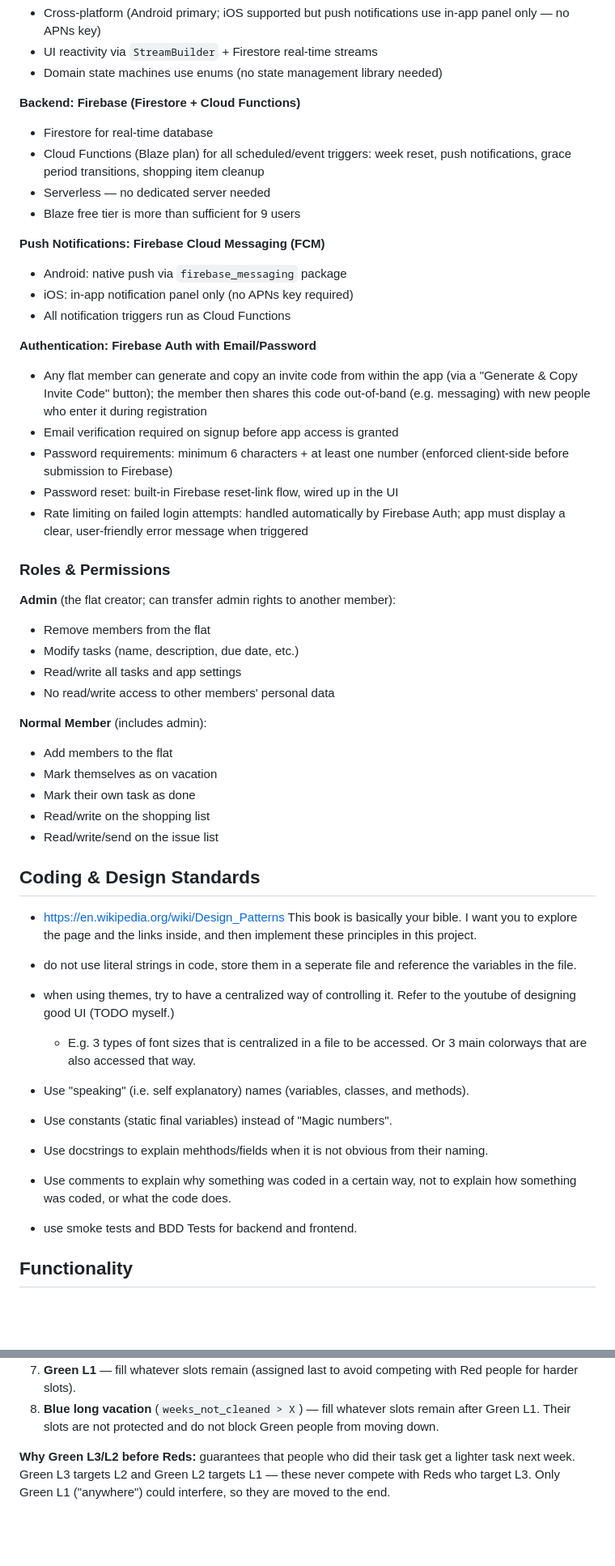
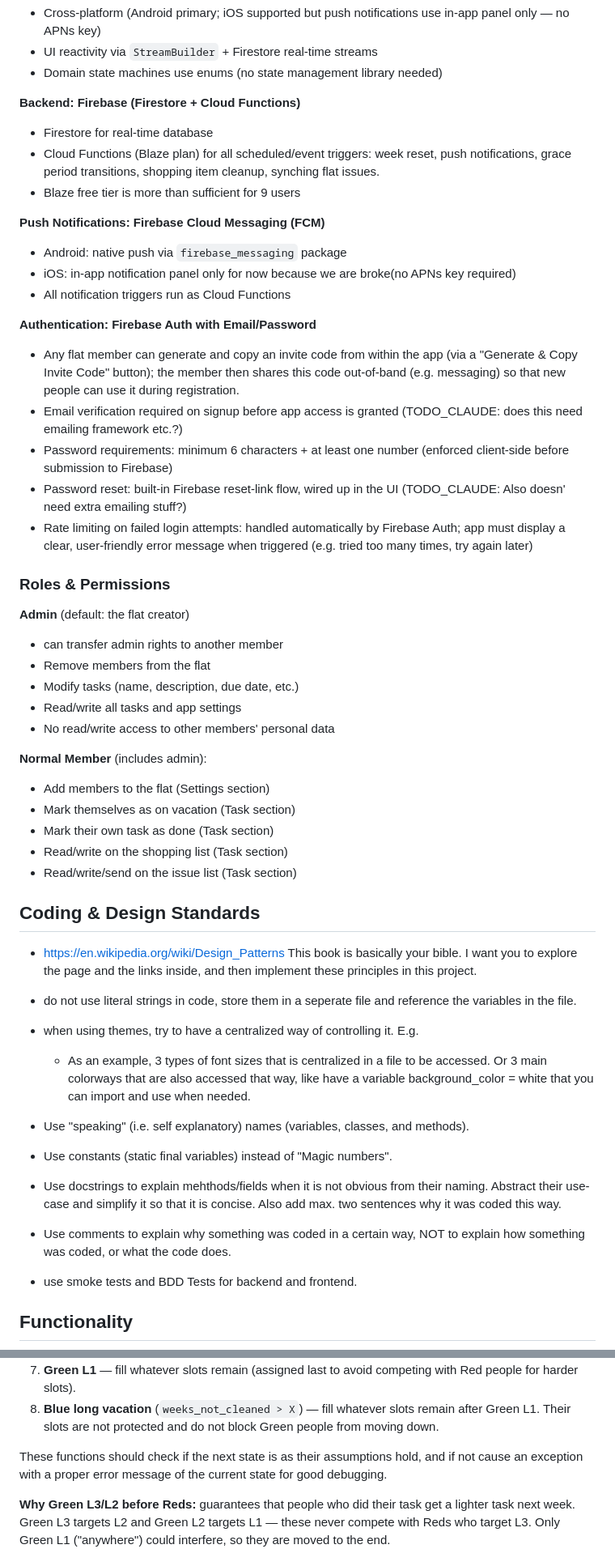
Before and after one commit to Lejinnie/flatorg, a Markdown page: CLAUDE.md, 2 parts joined by grey strips. Shown at 81% size. GitHub-like rendering; blank space fills up the shorter version.

Commit message:
add claude_todos

```diff
--- a/CLAUDE.md
+++ b/CLAUDE.md
@@ -36,48 +36,48 @@ FlatOrg is a Flutter app for scheduling and managing household tasks in a co-liv
 
 **Backend: Firebase (Firestore + Cloud Functions)**
 - Firestore for real-time database
-- Cloud Functions (Blaze plan) for all scheduled/event triggers: week reset, push notifications, grace period transitions, shopping item cleanup
-- Serverless — no dedicated server needed
+- Cloud Functions (Blaze plan) for all scheduled/event triggers: week reset, push notifications, grace period transitions, shopping item cleanup, synching flat issues.
 - Blaze free tier is more than sufficient for 9 users
 
 **Push Notifications: Firebase Cloud Messaging (FCM)**
 - Android: native push via `firebase_messaging` package
-- iOS: in-app notification panel only (no APNs key required)
+- iOS: in-app notification panel only for now because we are broke(no APNs key required)
 - All notification triggers run as Cloud Functions
 
 **Authentication: Firebase Auth with Email/Password**
-- Any flat member can generate and copy an invite code from within the app (via a "Generate & Copy Invite Code" button); the member then shares this code out-of-band (e.g. messaging) with new people who enter it during registration
-- Email verification required on signup before app access is granted
-- Password requirements: minimum 6 characters + at least one number (enforced client-side before submission to Firebase)
-- Password reset: built-in Firebase reset-link flow, wired up in the UI
-- Rate limiting on failed login attempts: handled automatically by Firebase Auth; app must display a clear, user-friendly error message when triggered
+- Any flat member can generate and copy an invite code from within the app (via a "Generate & Copy Invite Code" button); the member then shares this code out-of-band (e.g. messaging) so that new people can use it during registration.
+- Email verification required on signup before app access is granted (TODO_CLAUDE: does this need emailing framework etc.?)
+- Password requirements: minimum 6 characters + at least one number  (enforced client-side before submission to Firebase)
+- Password reset: built-in Firebase reset-link flow, wired up in the UI (TODO_CLAUDE: Also doesn' need extra emailing stuff?)
+- Rate limiting on failed login attempts: handled automatically by Firebase Auth; app must display a clear, user-friendly error message when triggered (e.g. tried too many times, try again later)
 
 ### Roles & Permissions
 
-**Admin** (the flat creator; can transfer admin rights to another member):
+**Admin** (default: the flat creator)
+- can transfer admin rights to another member
 - Remove members from the flat
 - Modify tasks (name, description, due date, etc.)
 - Read/write all tasks and app settings
 - No read/write access to other members' personal data
 
 **Normal Member** (includes admin):
-- Add members to the flat
-- Mark themselves as on vacation
-- Mark their own task as done
-- Read/write on the shopping list
-- Read/write/send on the issue list
+- Add members to the flat (Settings section)
+- Mark themselves as on vacation (Task section)
+- Mark their own task as done (Task section)
+- Read/write on the shopping list (Task section)
+- Read/write/send on the issue list (Task section)
 
 ## Coding & Design Standards
 
 - https://en.wikipedia.org/wiki/Design_Patterns This book is basically your bible. I want you to explore the page and the links inside, and then implement these principles in this project.
 
 - do not use literal strings in code, store them in a seperate file and reference the variables in the file.
-- when using themes, try to have a centralized way of controlling it. Refer to the youtube of designing good UI (TODO myself.)
-  - E.g. 3 types of font sizes that is centralized in a file to be accessed. Or 3 main colorways that are also accessed that way.
+- when using themes, try to have a centralized way of controlling it. E.g.
+  - As an example, 3 types of font sizes that is centralized in a file to be accessed. Or 3 main colorways that are also accessed that way, like have a variable background_color = white that you can import and use when needed.
 - Use "speaking" (i.e. self explanatory) names (variables, classes, and methods).
 - Use constants (static final variables) instead of "Magic numbers".
-- Use docstrings to explain mehthods/fields when it is not obvious from their naming.
-- Use comments to explain why something was coded in a certain way, not to explain how something was coded, or what the code does.
+- Use docstrings to explain mehthods/fields when it is not obvious from their naming. Abstract their use-case and simplify it so that it is concise. Also add max. two sentences why it was coded this way.
+- Use comments to explain why something was coded in a certain way, NOT to explain how something was coded, or what the code does.
 - use smoke tests and BDD Tests for backend and frontend.
 
 
@@ -107,6 +107,8 @@ We want to reward those that do a task by assigning them a task of lower difficu
 6. **Red L1** — move up to L2. Take any unassigned L2 task. If all L2 slots are full, stay at their current L1 task next week.
 7. **Green L1** — fill whatever slots remain (assigned last to avoid competing with Red people for harder slots).
 8. **Blue long vacation** (`weeks_not_cleaned > X`) — fill whatever slots remain after Green L1. Their slots are not protected and do not block Green people from moving down.
+
+These functions should check if the next state is as their assumptions hold, and if not cause an exception with a proper error message of the current state for good debugging.
 
 **Why Green L3/L2 before Reds:** guarantees that people who did their task get a lighter task next week. Green L3 targets L2 and Green L2 targets L1 — these never compete with Reds who target L3. Only Green L1 ("anywhere") could interfere, so they are moved to the end.
 
```
Also changed, not shown: other parts of CLAUDE.md (+1 -1 lines).
